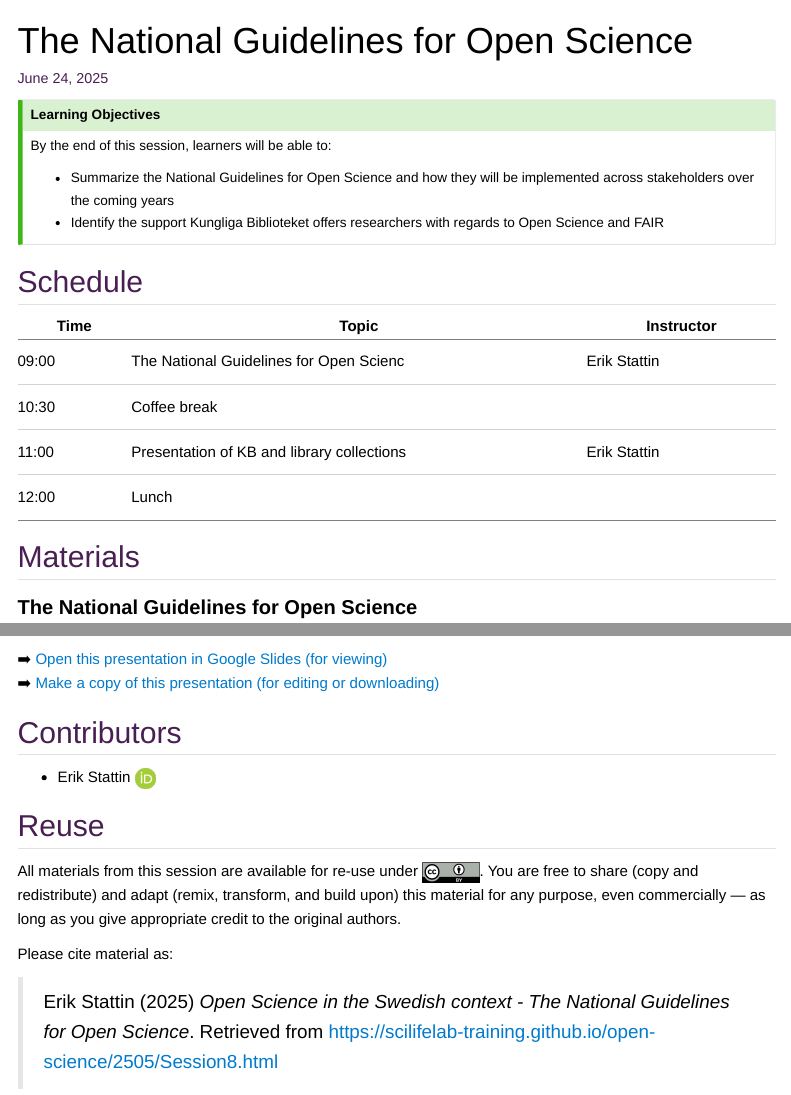
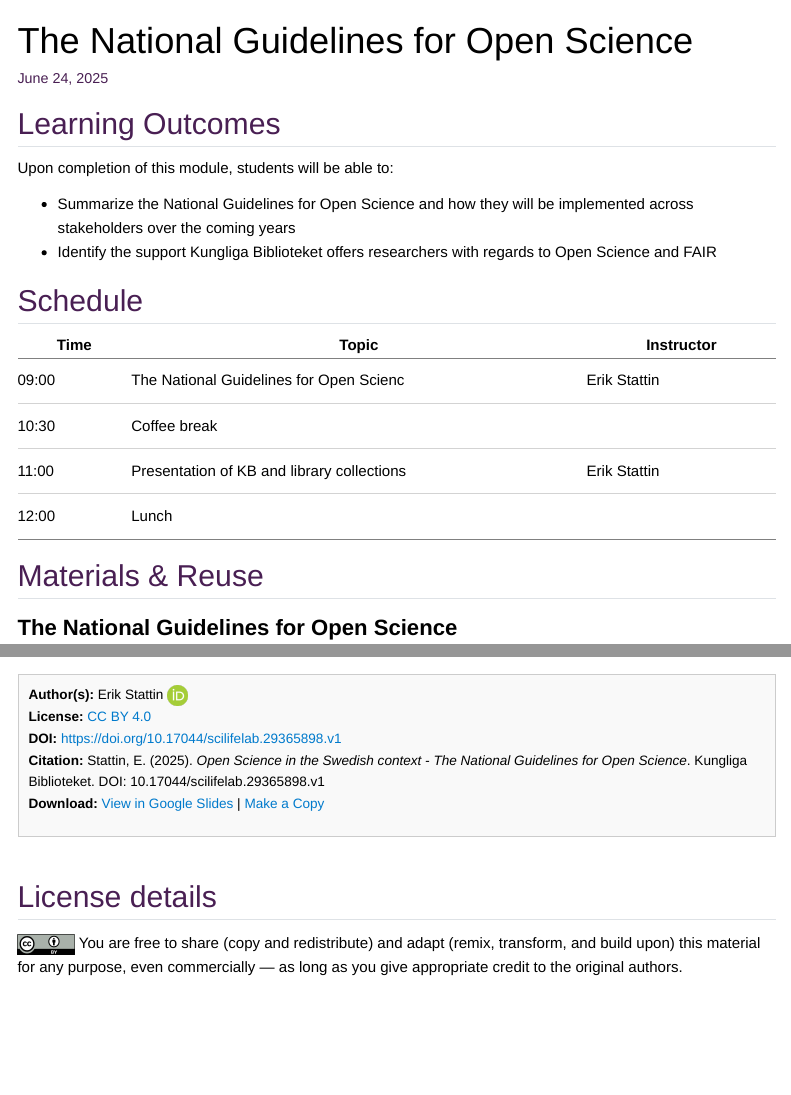
Before and after one commit to SciLifeLab-Training/open-science, a Quarto document (Session8.qmd): the page in a window 1100 px wide, from its top, and a second part further down, joined at a grey line. Rendered offline with R 4.5, knitr and Pandoc in place of Quarto, with nearby package versions; menus at the side of the page are left out.

Commit message:
Update Session8.qmd

```diff
--- a/Session8.qmd
+++ b/Session8.qmd
@@ -3,15 +3,13 @@ title: "The National Guidelines for Open Science "
 date: today
 ---
 
-::: {.callout-tip}
-### Learning Objectives
 
-By the end of this session, learners will be able to:
+## Learning Outcomes
+
+Upon completion of this module, students will be able to:
 
 - Summarize the National Guidelines for Open Science and how they will be implemented across stakeholders over the coming years
 - Identify the support Kungliga Biblioteket offers researchers with regards to Open Science and FAIR
-
-:::
 
 ## Schedule
 
@@ -54,7 +52,7 @@ By the end of this session, learners will be able to:
 
 
 
-## Materials
+## Materials & Reuse
 
-<span style="font-size: 20px;">**The National Guidelines for Open Science**</span>
+<span style="font-size: 22px;">**The National Guidelines for Open Science**</span>
 
@@ -66,3 +62,0 @@ You can find the National Guidelines for Open Science [here in Swedish](https://
-  ➡️ <a href="https://docs.google.com/presentation/d/1xX8pukz53nxPHJSR4E7T5-cnmKDEgIct/view" target="_blank">Open this presentation in Google Slides (for viewing)</a><br>
-  ➡️ <a href="https://docs.google.com/presentation/d/1xX8pukz53nxPHJSR4E7T5-cnmKDEgIct/copy" target="_blank">Make a copy of this presentation (for editing or downloading)</a>
-</p>
@@ -69,15 +64,14 @@ You can find the National Guidelines for Open Science [here in Swedish](https://
+  <strong>Author(s):</strong> Erik Stattin <a href="https://orcid.org/0000-0002-1520-2022" rel="orcid"><img src="img/ORCID_Logomark.png" alt="" width="20" height="20"/></a> <br>
+  <strong>License:</strong> [CC BY 4.0](https://creativecommons.org/licenses/by/4.0/) <br>
+  <strong>DOI:</strong> <a href="https://doi.org/10.17044/scilifelab.29365898.v1">https://doi.org/10.17044/scilifelab.29365898.v1</a><br>
+  <strong>Citation:</strong> Stattin, E. (2025). *Open Science in the Swedish context - The National Guidelines for Open Science*. Kungliga Biblioteket. DOI: 10.17044/scilifelab.29365898.v1<br>
+  <strong>Download:</strong>
+    <a href="https://docs.google.com/presentation/d/1xX8pukz53nxPHJSR4E7T5-cnmKDEgIct/view" target="_blank">View in Google Slides</a> |
+    <a href="https://docs.google.com/presentation/d/1xX8pukz53nxPHJSR4E7T5-cnmKDEgIct/copy" target="_blank">Make a Copy</a>
+</div>
+
+<br>
 
 
-## Contributors
-
-- Erik Stattin <a href="https://orcid.org/0000-0002-1520-2022" rel="orcid"><img src="img/ORCID_Logomark.png" alt="" width="20" height="20"/></a>
-
-
-## Reuse
-
-All materials from this session are available for re-use under <a href="https://creativecommons.org/licenses/by/4.0/" rel="orcid"><img src="img/CCBY4.0.png" alt="" height="20"/></a>. You are free to share (copy and redistribute) and adapt (remix, transform, and build upon) this material for any purpose, even commercially — as long as you give appropriate credit to the original authors.
-
-
-Please cite material as:
-
-> Erik Stattin (2025) *Open Science in the Swedish context - The National Guidelines for Open Science*. Retrieved from https://scilifelab-training.github.io/open-science/2505/Session8.html
+## License details
+<a href="https://creativecommons.org/licenses/by/4.0/" rel="orcid"><img src="img/CCBY4.0.png" alt="" height="20"/></a> You are free to share (copy and redistribute) and adapt (remix, transform, and build upon) this material for any purpose, even commercially — as long as you give appropriate credit to the original authors.
```
Also changed, not shown: Session8.qmd (4 more changed lines).
